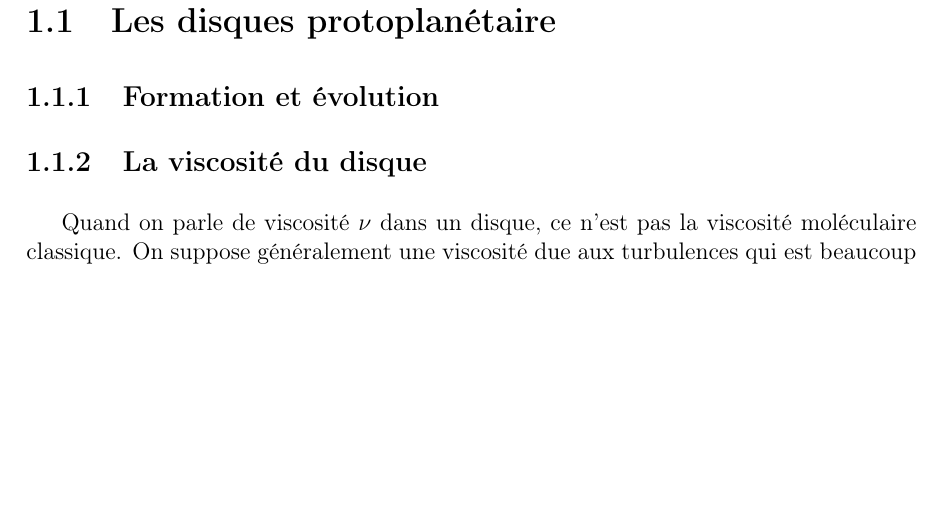
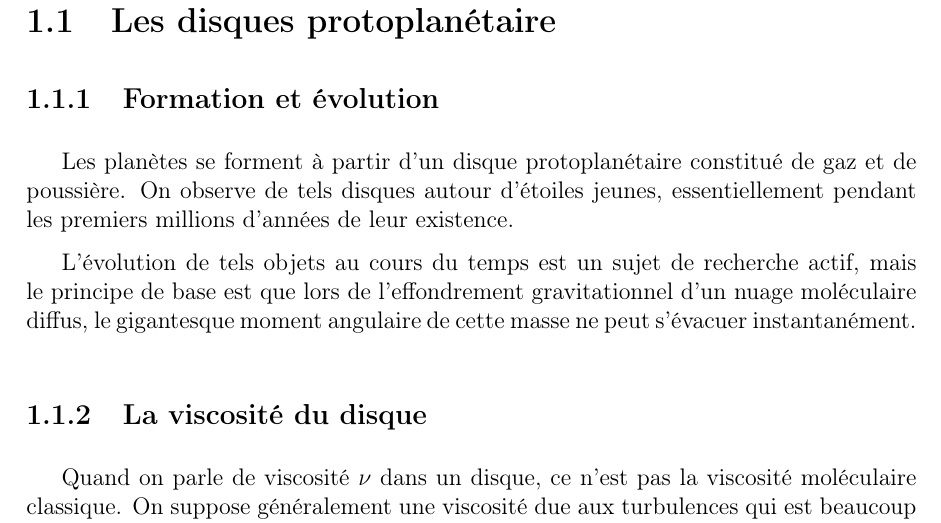
Before and after one commit to sanyaade-teachings/autiwa-tutorials, a LaTeX thesis (these/these.tex, which reads these/chapitres/01_disques.tex): part of page 12 of 28, cut so that both start at the same text, the shorter picture padded with empty space. Compiled offline with pdfLaTeX.

Commit message:
phd: minor

```diff
--- a/these/chapitres/01_disques.tex
+++ b/these/chapitres/01_disques.tex
@@ -1,7 +1,12 @@
 \section{Les disques protoplanétaire}
 %TODO voir thèse mordasini, et les articles de mordasini, alibert, ida et lin, histoire de voir ce qu'ils font)
 
+
 \subsection{Formation et évolution}
+Les planètes se forment à partir d'un disque protoplanétaire constitué de gaz et de poussière. On observe de tels disques autour d'étoiles jeunes, essentiellement pendant les premiers millions d'années de leur existence.
+
+L'évolution de tels objets au cours du temps est un sujet de recherche actif, mais le principe de base est que lors de l'effondrement gravitationnel d'un nuage moléculaire diffus, le gigantesque moment angulaire de cette masse ne peut s'évacuer instantanément.
+
 %TODO
 \subsection{La viscosité du disque} \index{viscosité}% (Franck et al. 1992)
 Quand on parle de viscosité $\nu$ dans un disque, ce n'est pas la viscosité moléculaire classique. On suppose généralement une viscosité due aux turbulences qui est beaucoup plus importante que la viscosité moléculaire, mais qui peut être traitée par les mêmes équations.
```
